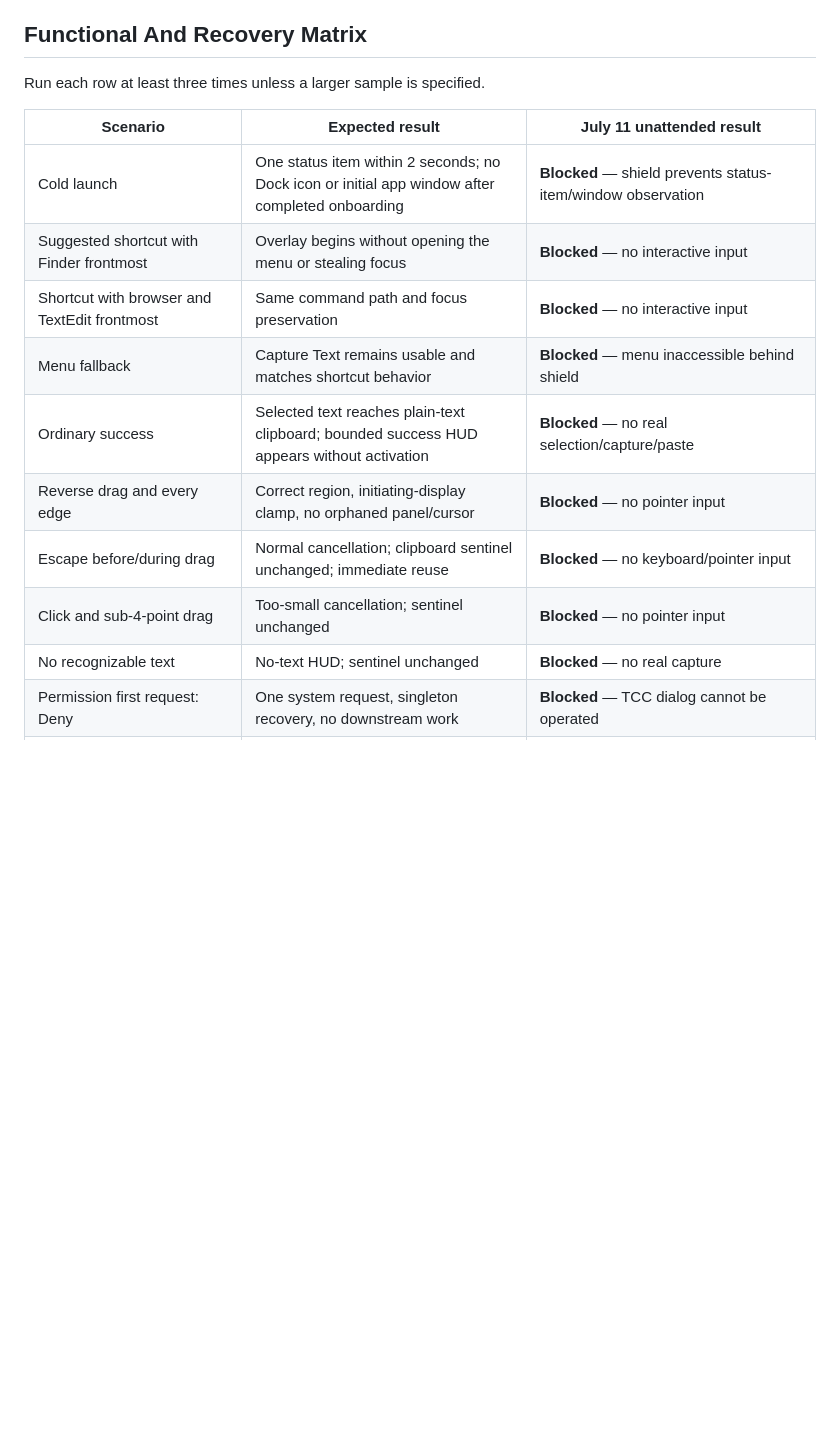
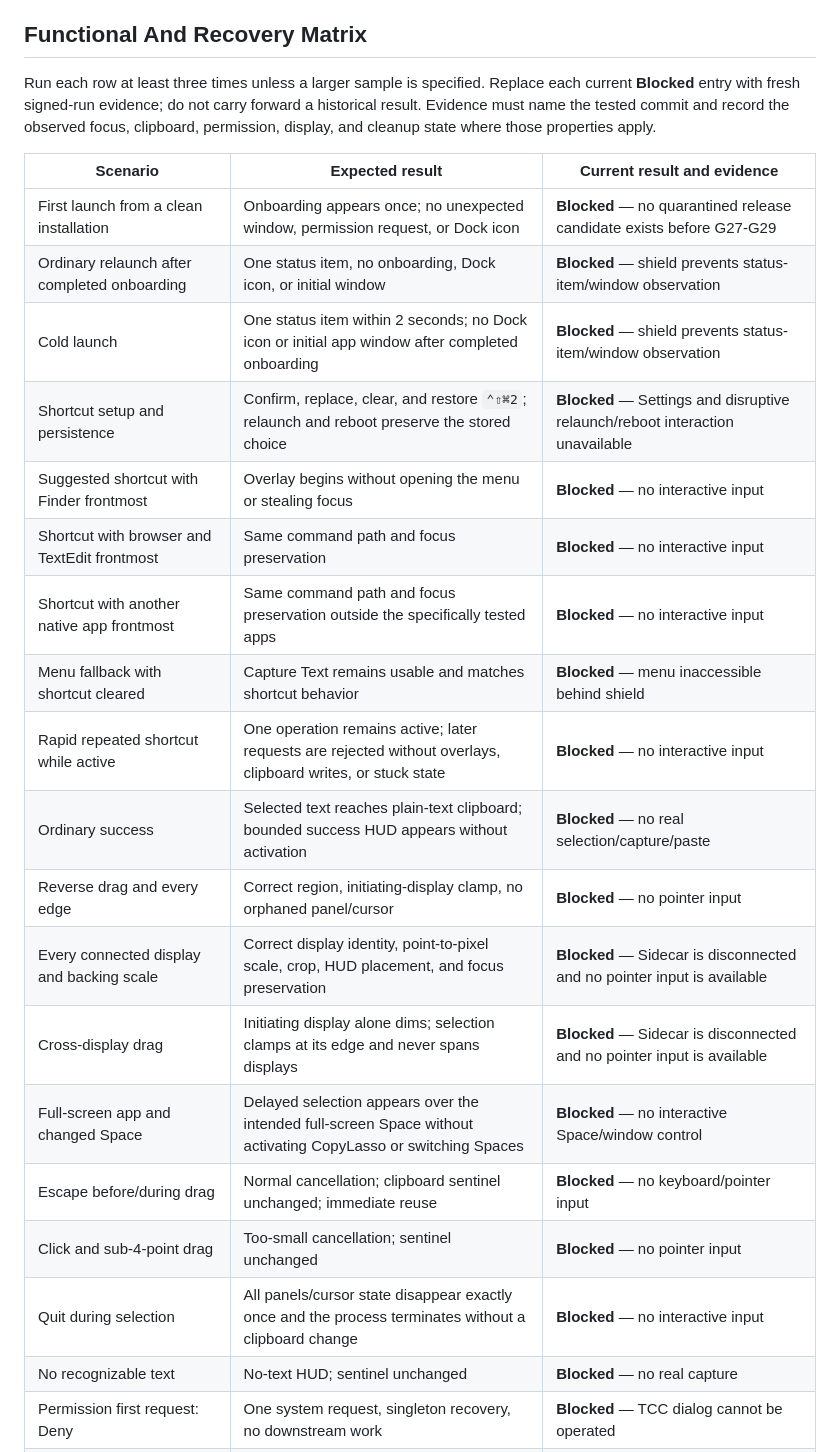
Before and after one commit to bennetthilberg/copylasso, a Markdown page: docs/manual-qa-and-performance.md, the part around one of its changes. GitHub-like rendering; blank space fills up the shorter version.

```diff
--- a/docs/manual-qa-and-performance.md
+++ b/docs/manual-qa-and-performance.md
@@ -47,17 +47,30 @@ If this preparation cannot complete, mark every dependent row **Blocked** and st
 ## Functional And Recovery Matrix
 
 Run each row at least three times unless a larger sample is specified.
+Replace each current **Blocked** entry with fresh signed-run evidence; do not
+carry forward a historical result. Evidence must name the tested commit and
+record the observed focus, clipboard, permission, display, and cleanup state
+where those properties apply.
 
-| Scenario | Expected result | July 11 unattended result |
+| Scenario | Expected result | Current result and evidence |
 | --- | --- | --- |
+| First launch from a clean installation | Onboarding appears once; no unexpected window, permission request, or Dock icon | **Blocked** — no quarantined release candidate exists before G27-G29 |
+| Ordinary relaunch after completed onboarding | One status item, no onboarding, Dock icon, or initial window | **Blocked** — shield prevents status-item/window observation |
 | Cold launch | One status item within 2 seconds; no Dock icon or initial app window after completed onboarding | **Blocked** — shield prevents status-item/window observation |
+| Shortcut setup and persistence | Confirm, replace, clear, and restore `⌃⇧⌘2`; relaunch and reboot preserve the stored choice | **Blocked** — Settings and disruptive relaunch/reboot interaction unavailable |
 | Suggested shortcut with Finder frontmost | Overlay begins without opening the menu or stealing focus | **Blocked** — no interactive input |
 | Shortcut with browser and TextEdit frontmost | Same command path and focus preservation | **Blocked** — no interactive input |
-| Menu fallback | Capture Text remains usable and matches shortcut behavior | **Blocked** — menu inaccessible behind shield |
+| Shortcut with another native app frontmost | Same command path and focus preservation outside the specifically tested apps | **Blocked** — no interactive input |
+| Menu fallback with shortcut cleared | Capture Text remains usable and matches shortcut behavior | **Blocked** — menu inaccessible behind shield |
+| Rapid repeated shortcut while active | One operation remains active; later requests are rejected without overlays, clipboard writes, or stuck state | **Blocked** — no interactive input |
 | Ordinary success | Selected text reaches plain-text clipboard; bounded success HUD appears without activation | **Blocked** — no real selection/capture/paste |
 | Reverse drag and every edge | Correct region, initiating-display clamp, no orphaned panel/cursor | **Blocked** — no pointer input |
+| Every connected display and backing scale | Correct display identity, point-to-pixel scale, crop, HUD placement, and focus preservation | **Blocked** — Sidecar is disconnected and no pointer input is available |
+| Cross-display drag | Initiating display alone dims; selection clamps at its edge and never spans displays | **Blocked** — Sidecar is disconnected and no pointer input is available |
+| Full-screen app and changed Space | Delayed selection appears over the intended full-screen Space without activating CopyLasso or switching Spaces | **Blocked** — no interactive Space/window control |
 | Escape before/during drag | Normal cancellation; clipboard sentinel unchanged; immediate reuse | **Blocked** — no keyboard/pointer input |
 | Click and sub-4-point drag | Too-small cancellation; sentinel unchanged | **Blocked** — no pointer input |
+| Quit during selection | All panels/cursor state disappear exactly once and the process terminates without a clipboard change | **Blocked** — no interactive input |
 | No recognizable text | No-text HUD; sentinel unchanged | **Blocked** — no real capture |
 | Permission first request: Deny | One system request, singleton recovery, no downstream work | **Blocked** — TCC dialog cannot be operated |
 | Permission approval/retry | Follow actual Later/Quit & Reopen behavior; no automatic retry | **Blocked** — TCC/System Settings inaccessible |
```
Also changed, not shown: other parts of docs/manual-qa-and-performance.md (+45 -1 lines).
